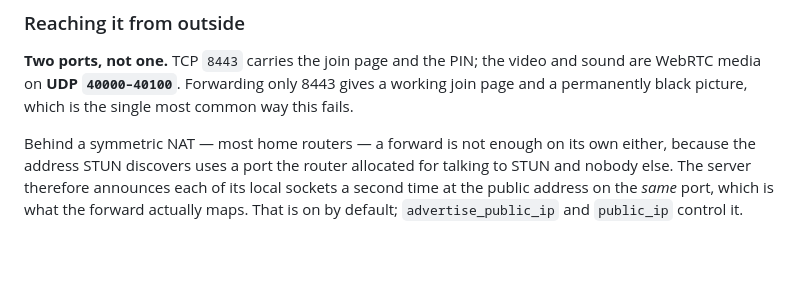
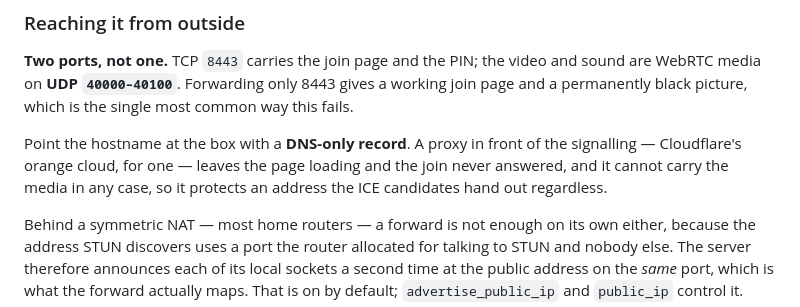
Before and after one commit to seastwood/Fourth-Player, a Markdown page: README.md, the part around the change. Drawn GitHub-style; blank space fills up the shorter version.

```diff
--- a/README.md
+++ b/README.md
@@ -280,6 +280,11 @@ and sound are WebRTC media on **UDP `40000–40100`**. Forwarding only 8443 give
 a working join page and a permanently black picture, which is the single most
 common way this fails.
 
+Point the hostname at the box with a **DNS-only record**. A proxy in front of
+the signalling — Cloudflare's orange cloud, for one — leaves the page loading
+and the join never answered, and it cannot carry the media in any case, so it
+protects an address the ICE candidates hand out regardless.
+
 Behind a symmetric NAT — most home routers — a forward is not enough on its own
 either, because the address STUN discovers uses a port the router allocated for
 talking to STUN and nobody else. The server therefore announces each of its
```
Also changed, not shown: docs/NETWORK.md (+28 -5 lines).
